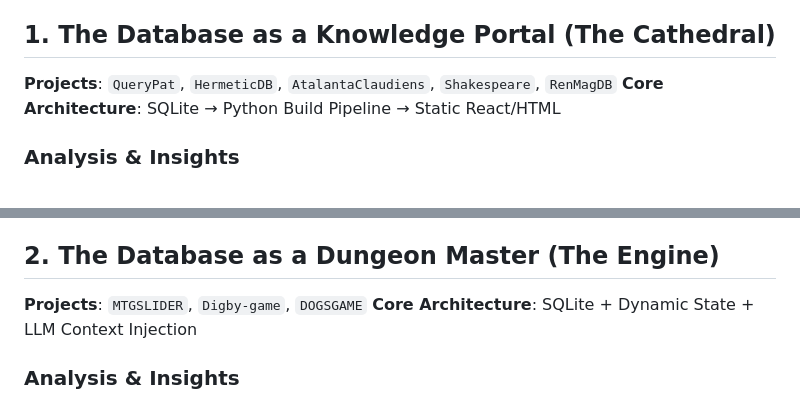
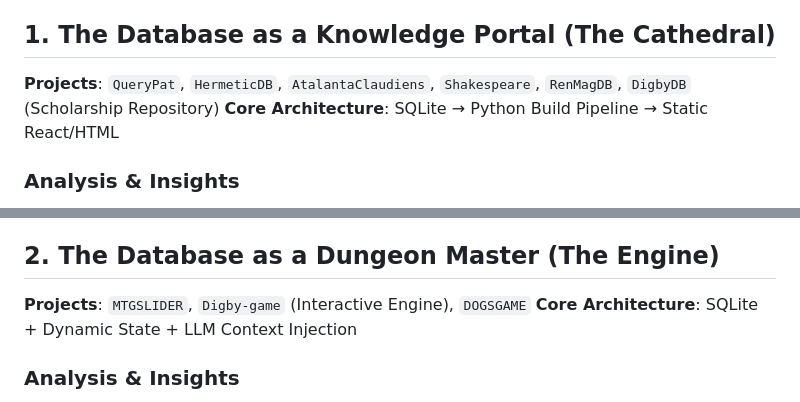
Before and after one commit to t3dy/DBCatalog, a Markdown page: concept_database_theories.md, 2 parts joined by grey strips. GitHub-like rendering.

```diff
--- a/concept_database_theories.md
+++ b/concept_database_theories.md
@@ -3,7 +3,7 @@
 This document synthesizes the structural approaches taken across the entire DBCatalog ecosystem. While the underlying technology is consistently SQLite, your databases serve three radically different functions: **Knowledge Portals**, **Procedural Engines**, and **Social Megaphones**.
 
 ## 1. The Database as a Knowledge Portal (The Cathedral)
-**Projects**: `QueryPat`, `HermeticDB`, `AtalantaClaudiens`, `Shakespeare`, `RenMagDB`
+**Projects**: `QueryPat`, `HermeticDB`, `AtalantaClaudiens`, `Shakespeare`, `RenMagDB`, `DigbyDB` (Scholarship Repository)
 **Core Architecture**: SQLite → Python Build Pipeline → Static React/HTML
 
 ### Analysis & Insights
@@ -13,7 +13,7 @@ This document synthesizes the structural approaches taken across the entire DBCa
 * **Next Steps**: Shift the framing of these databases to "Reading Environments." Rely on the newly established Lint-and-Sample auditing pipeline to ensure the database favors quality over completion.
 
 ## 2. The Database as a Dungeon Master (The Engine)
-**Projects**: `MTGSLIDER`, `Digby-game`, `DOGSGAME`
+**Projects**: `MTGSLIDER`, `Digby-game` (Interactive Engine), `DOGSGAME`
 **Core Architecture**: SQLite + Dynamic State + LLM Context Injection
 
 ### Analysis & Insights
```
Also changed, not shown: report_dh_project_analysis.md (+6 -0 lines).
